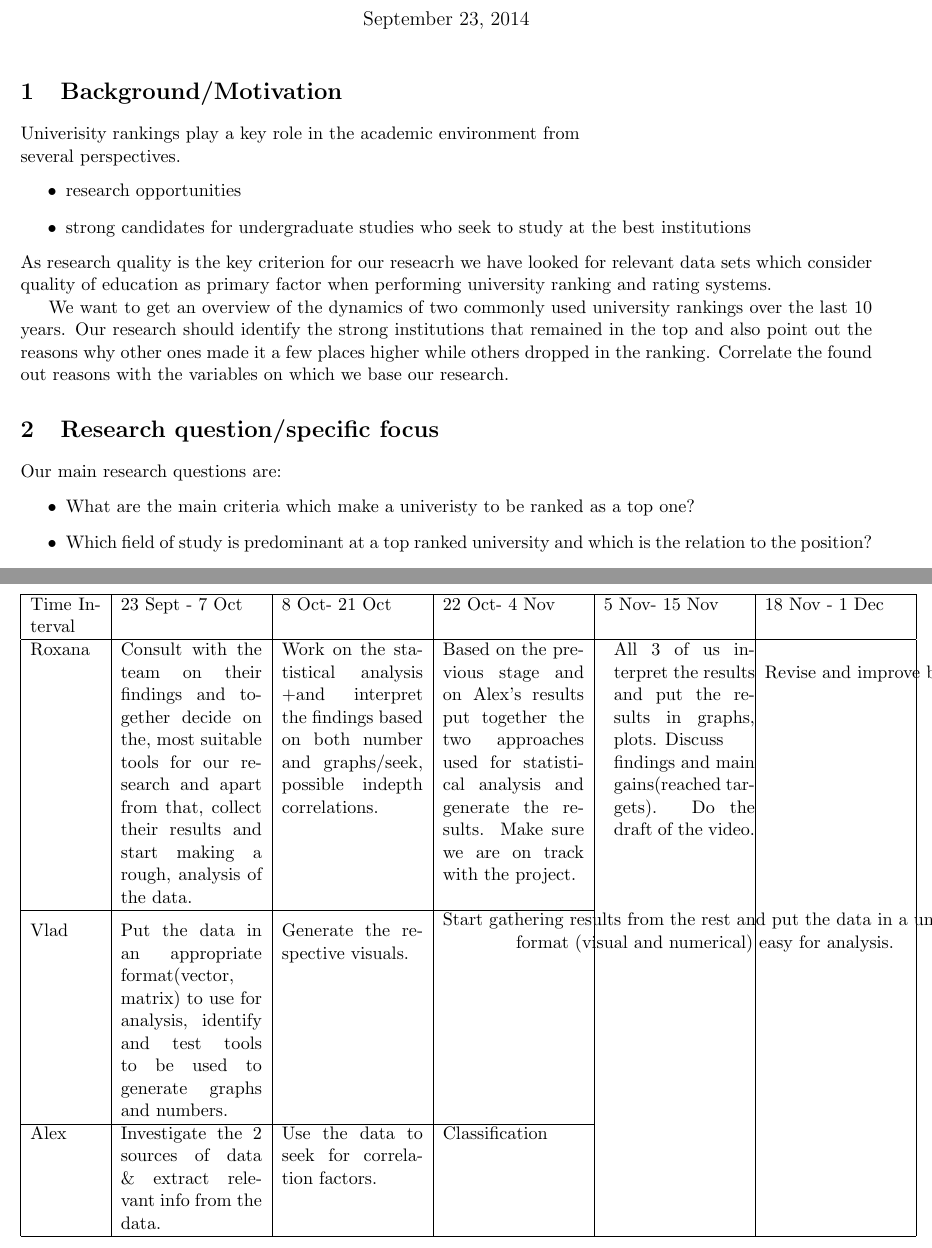
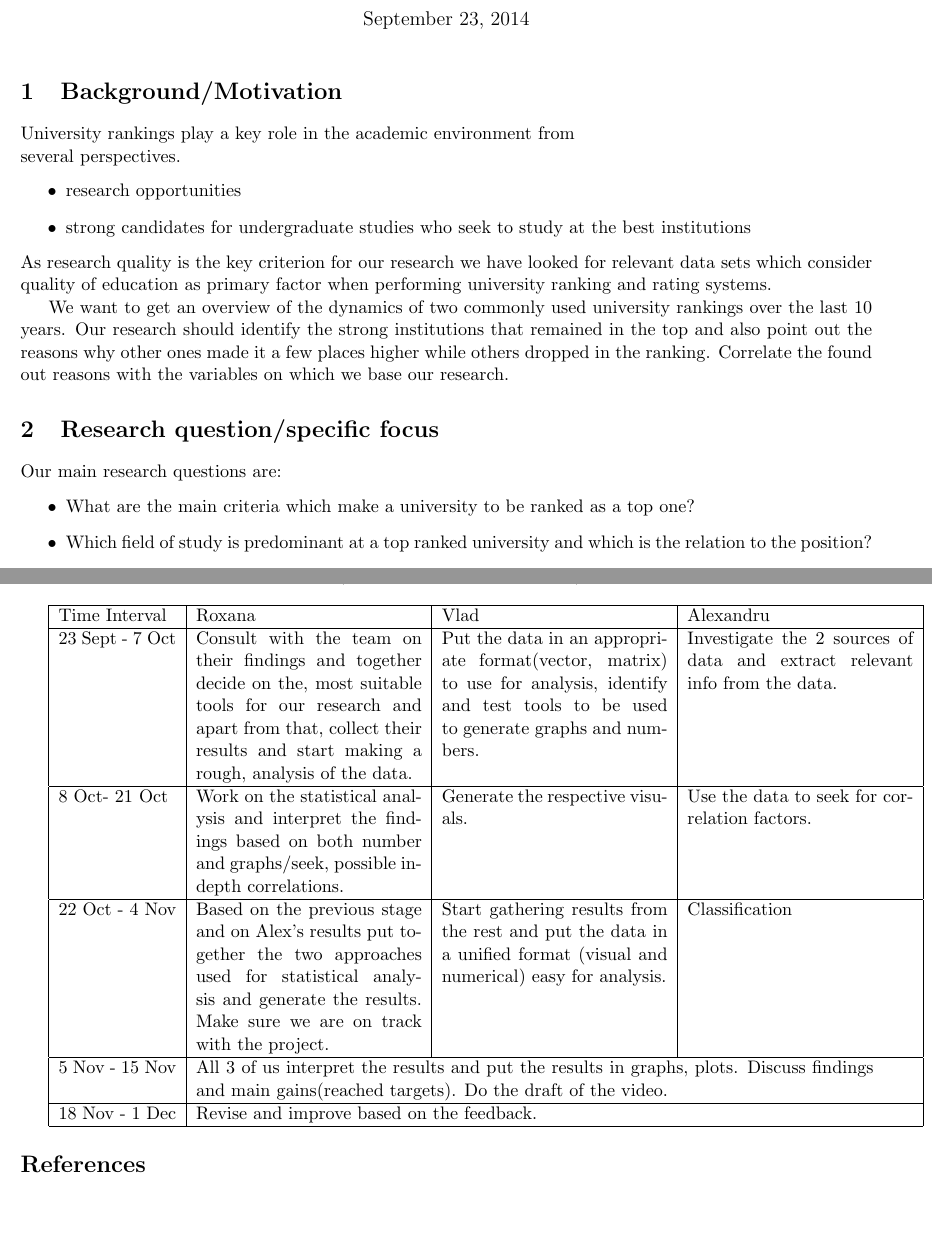
Before and after one commit to rnadrag/SecondaryDataAnalysis, a LaTeX document (research_proposal.tex, which reads sections/background.tex, sections/plan.tex, sections/research_question.tex): two parts of pages 1 and 5 of 5 before the commit and two parts of pages 1 and 4 of 4 after it, joined at a grey line, cut so that both start at the same text, the shorter picture padded with empty space. Compiled offline with pdfLaTeX.

Commit message:
Ready for submission

```diff
--- a/research_proposal.tex
+++ b/research_proposal.tex
@@ -2,6 +2,7 @@
 \hoffset = -80pt
 \textwidth = 515pt
 \usepackage{multirow}
+\usepackage[section]{placeins}
 \title{\textbf{University Evaluation Over Time\\Research Proposal\\Secondary Data Analysis\\}}
 \author{Roxana Nadrag, Alexandru Barbarosie, Vlad Ungureanu\\\{r.nadrag, a.barbarosie, v.ungureanu\}@jacobs-university.de}
 
--- a/sections/background.tex
+++ b/sections/background.tex
@@ -1,12 +1,12 @@
 \section{Background/Motivation}\label{sec:background}
 
-Univerisity rankings play a key role in the academic environment from\\ several perspectives.
+University rankings play a key role in the academic environment from\\ several perspectives.
 \begin{itemize}
 	\item research opportunities
 	\item strong candidates for undergraduate studies who seek to study at the
 		best institutions
 \end{itemize}
- As research quality is the key criterion for our reseacrh we have looked for
+ As research quality is the key criterion for our research we have looked for
  relevant data sets which consider quality of education as primary factor when
  performing university ranking and rating systems.
 
--- a/sections/plan.tex
+++ b/sections/plan.tex
@@ -1,17 +1,22 @@
+
 \section{Project plan}
+
 In our group we have the following positions:\\
 Roxana - project manager\\
 Vlad - content expert\\
 Alex - data specialist and analysis expert\\
 
-The following time plan will be used(every 2 weeks until 18th Nov):
+The following time plan will be used(every 2 weeks until 18th Nov):\\
 
-\begin{table}[h]
-\begin{tabular}{|p{1.5cm}|p{3cm}|p{3cm}|p{3cm}|p{3cm}|p{3cm}|}
-\hline
-Time Interval & 23 Sept - 7 Oct                                                                                                                                                                                     & 8 Oct- 21 Oct                                                                                                                     & 22 Oct- 4 Nov                                                                                                                                                                         & 5 Nov- 15 Nov                                                                                                                                                                                                   & 18 Nov - 1 Dec                                             \\ \hline
-Roxana        & Consult with the team on their findings and together decide on the, most suitable tools for our research and apart from that, collect their results and start making a rough, analysis of the data. & Work on the statistical analysis +and interpret the findings based on both number and graphs/seek, possible indepth correlations. & Based on the previous stage and on Alex's results put together the two approaches used for statistical analysis and generate the results. Make sure we are on track with the project. & \multirow{3}{*}{\begin{tabular}[c]{p{3cm}}All 3 of us interpret the results and put the results in graphs, plots. Discuss\\ findings and main gains(reached targets). Do the draft of the video.\end{tabular}} & \multirow{3}{*}{Revise and improve based on the feedback.} \\ \cline{1-4}
-Vlad          & Put the data in an appropriate format(vector, matrix) to use for analysis, identify and test tools to be used to generate graphs and numbers.                                                       & Generate the respective visuals.                                                                                                  & \begin{tabular}[c]{@{}c@{}}Start gathering results from the rest and put the data in a unified\\ format (visual and numerical) easy for analysis.\end{tabular}                        &                                                                                                                                                                                                                 &                                                            \\ \cline{1-4}
-Alex          & Investigate the 2 sources of data \& extract relevant info from the data.                                                                                                                           & Use the data to seek for correlation factors.                                                                                     & Classification                                                                                                                                                                        &                                                                                                                                                                                                                 &                                                            \\ \hline
-\end{tabular}
-\end{table}
+
+    \begin{tabular}{|p{2.5cm}|p{4.8cm}|p{4.8cm}|p{4.8cm}|}
+    \hline
+    Time Interval   & Roxana                                                                                                                                                                                              & Vlad                                                                                                                                          & Alexandru                                                                  \\ \hline
+    23 Sept - 7 Oct & Consult with the team on their findings and together decide on the, most suitable tools for our research and apart from that, collect their results and start making a rough, analysis of the data. & Put the data in an appropriate format(vector, matrix) to use for analysis, identify and test tools to be used to generate graphs and numbers. & Investigate the 2 sources of data and extract relevant info from the data. \\ \hline
+    8 Oct- 21 Oct   & Work on the statistical analysis  and interpret the findings based on both number and graphs/seek, possible in-depth correlations.                                                                   & Generate the respective visuals.                                                                                                              & Use the data to seek for correlation factors.                              \\ \hline
+    22 Oct - 4 Nov  & Based on the previous stage and on Alex's results put together the two approaches used for statistical analysis and generate the results. Make sure we are on track with the project.               & Start gathering results from the rest and put the data in a unified format (visual and numerical) easy for analysis.                          & Classification                                                             \\ \hline
+    5 Nov - 15 Nov  &      \multicolumn{3}{|p{14.4cm}|}{All 3 of us interpret the results and put the results in graphs, plots. Discuss findings and main gains(reached targets). Do the draft of the video.}                                       \\ \hline
+    18 Nov - 1 Dec  & \multicolumn{3}{|p{14.4cm}|}{Revise and improve based on the feedback.                                                                                                                                                          }                                                                                                                                                     \\ \hline
+    \end{tabular}
+
+\FloatBarrier
--- a/sections/research_question.tex
+++ b/sections/research_question.tex
@@ -1,7 +1,7 @@
 \section{Research question/specific focus}
 Our main research questions are:
 \begin{itemize}
-	\item What are the main criteria which make a univeristy to be ranked as a top one?
+	\item What are the main criteria which make a university to be ranked as a top one?
 	\item Which field of study is predominant at a top ranked university and which is the relation to the position?
 	\item Which particular feature should a top university have if it is ranked as a top one?
 	\item What are the chances that a non-top university make it into top 10-20 and what are the changes that have been done in that area?
```
Also changed, not shown: sections/methodological_approach.tex (+3 -3 lines), sections/results.tex (+1 -1 lines), research_proposal.tex (3 more changed lines).
